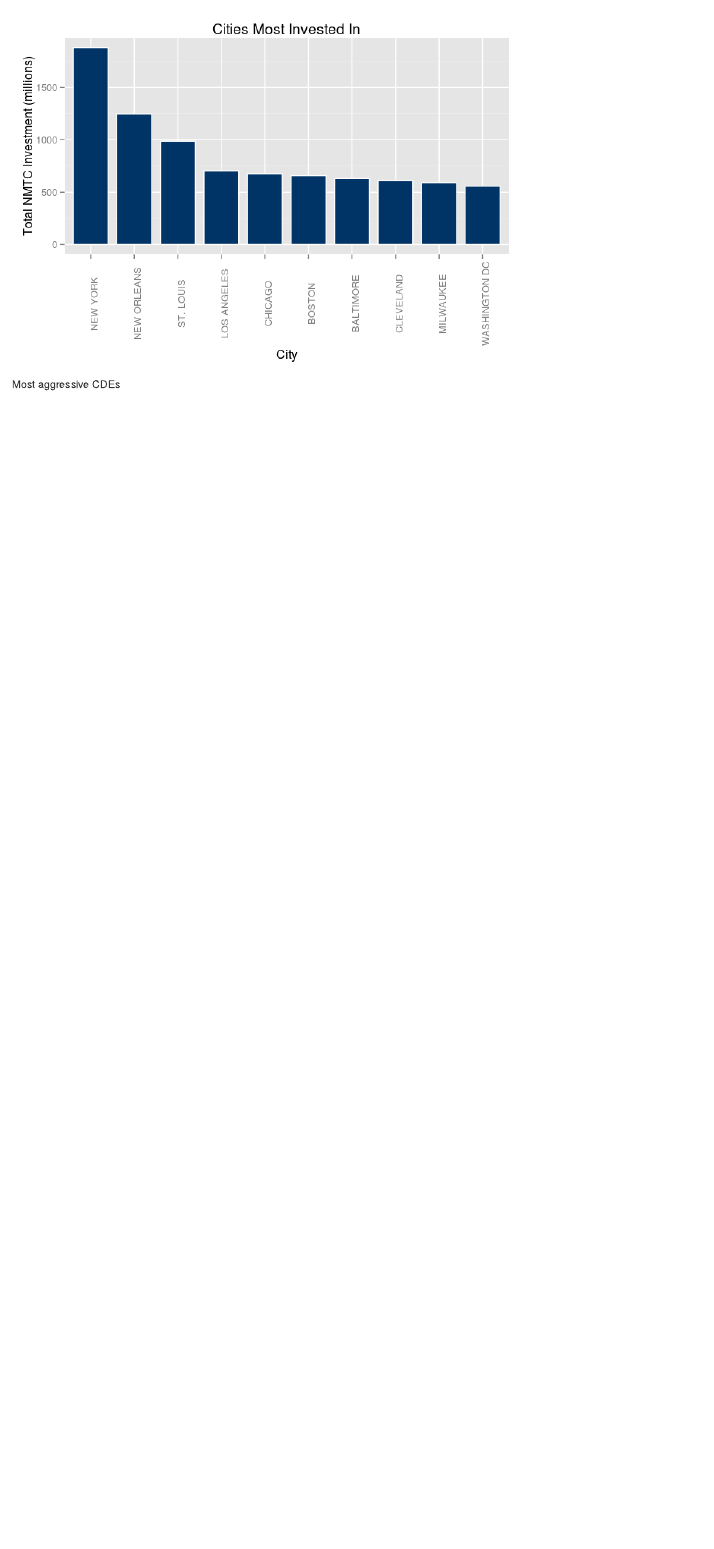
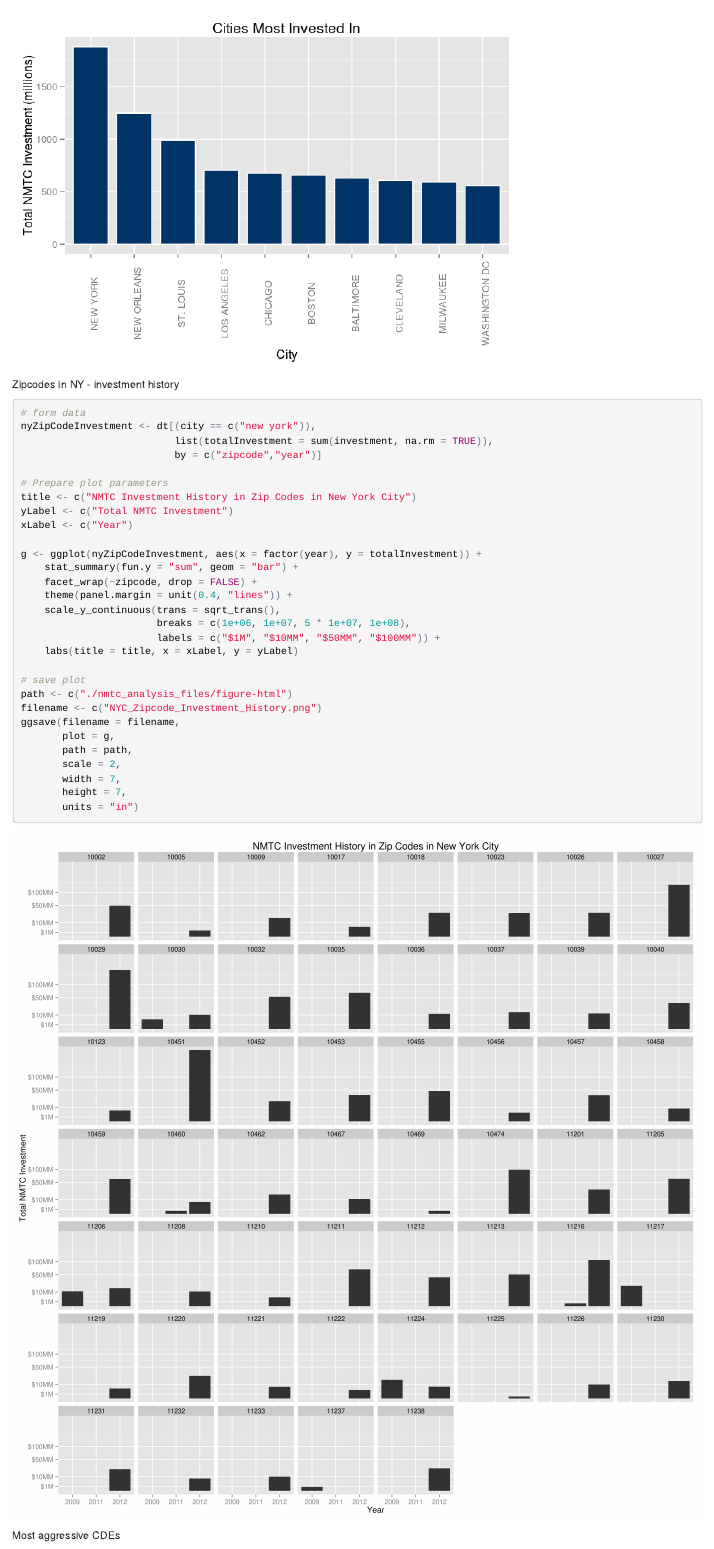
Before and after one commit to rashanjibowu/nmtcanalysis, an R Markdown document (nmtc_analysis.Rmd): the page in a window 1100 px wide, from 10670 px down before the commit and from 10690 px down after it. The pictures show the output file nmtc_analysis.html that the author committed with the source, opened offline.

Commit message:
Added Investment in each NYC Zipcode by year plot

````diff
--- a/nmtc_analysis.Rmd
+++ b/nmtc_analysis.Rmd
@@ -57,6 +57,7 @@ Convert certain variables into factors
 ```{r factorize certain variables}
 
 data$investeeType <- as.factor(data$investeeType)
+#data$year <- as.factor(data$year)
 
 ```
 
@@ -430,6 +431,44 @@ g + geom_bar(stat = "identity", color = "white", fill = "#003366", width = 0.8)
 
 ```
 
+Zipcodes in NY - investment history
+
+```{r investment history of NY zipcodes}
+
+# form data
+nyZipCodeInvestment <- dt[(city == c("new york")),
+                          list(totalInvestment = sum(investment, na.rm = TRUE)),
+                          by = c("zipcode","year")]
+
+# Prepare plot parameters
+title <- c("NMTC Investment History in Zip Codes in New York City")
+yLabel <- c("Total NMTC Investment")
+xLabel <- c("Year")
+
+g <- ggplot(nyZipCodeInvestment, aes(x = factor(year), y = totalInvestment)) +
+    stat_summary(fun.y = "sum", geom = "bar") +
+    facet_wrap(~zipcode, drop = FALSE) +
+    theme(panel.margin = unit(0.4, "lines")) +
+    scale_y_continuous(trans = sqrt_trans(),
+                       breaks = c(1e+06, 1e+07, 5 * 1e+07, 1e+08),
+                       labels = c("$1M", "$10MM", "$50MM", "$100MM")) +
+    labs(title = title, x = xLabel, y = yLabel)
+
+# save plot
+path <- c("./nmtc_analysis_files/figure-html")
+filename <- c("NYC_Zipcode_Investment_History.png")
+ggsave(filename = filename,
+       plot = g,
+       path = path,
+       scale = 2,
+       width = 7,
+       height = 7,
+       units = "in")
+
+```
+
+![Investment History in NYC Zipcodes](nmtc_analysis_files/figure-html/NYC_Zipcode_Investment_History.png)
+
 Most aggressive CDEs
 
 ``` {r CDE portion financed versus deal size}
````
Also changed, not shown: nmtc_analysis.html, nmtc_analysis.md, nmtc_analysis_files/figure-html/NYC_Zipcode_Investment_History.png (added).
